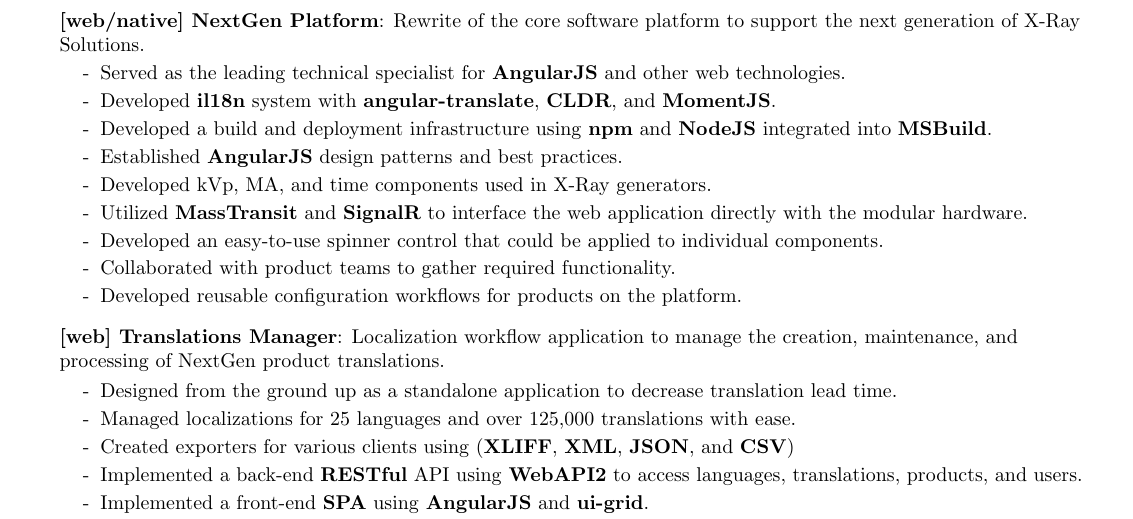
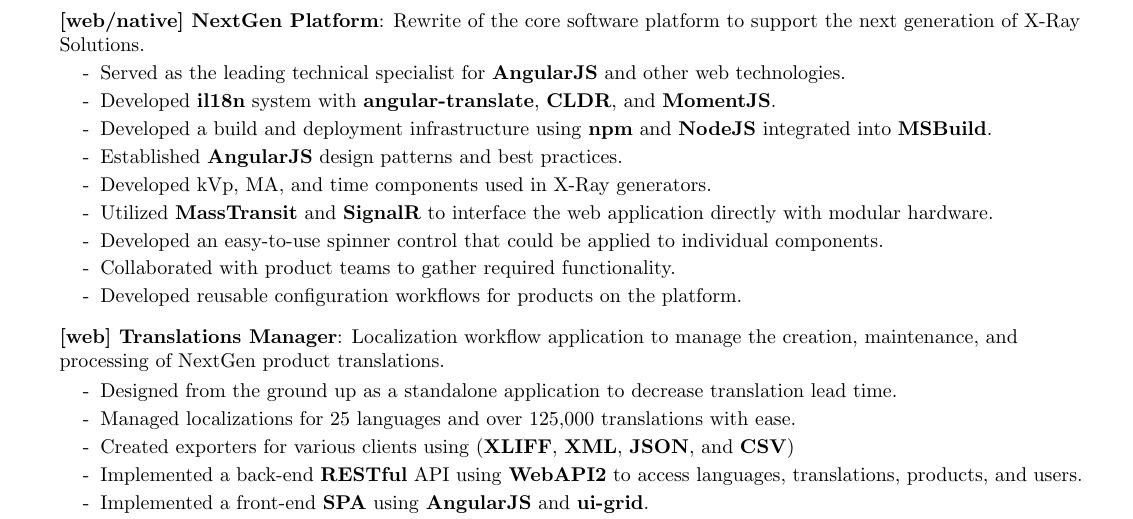
Before and after one commit to Nate-Wilkins/about, a LaTeX CV (resume.tex): part of page 2 of 2, cut so that both start at the same text. Compiled offline with pdfLaTeX.

Commit message:
<f:nextgen> reword

```diff
--- a/resume.tex
+++ b/resume.tex
@@ -307,7 +307,7 @@
       \rResp {Developed kVp, MA, and time components used in X-Ray generators.}
 
       \rResp {Utilized \textbf{MassTransit} and \textbf{SignalR} to interface
-                the web application directly with the modular hardware.}
+                the web application directly with modular hardware.}
 
       \rResp {Developed an easy-to-use spinner control that could be applied to
                 individual components.}
```
